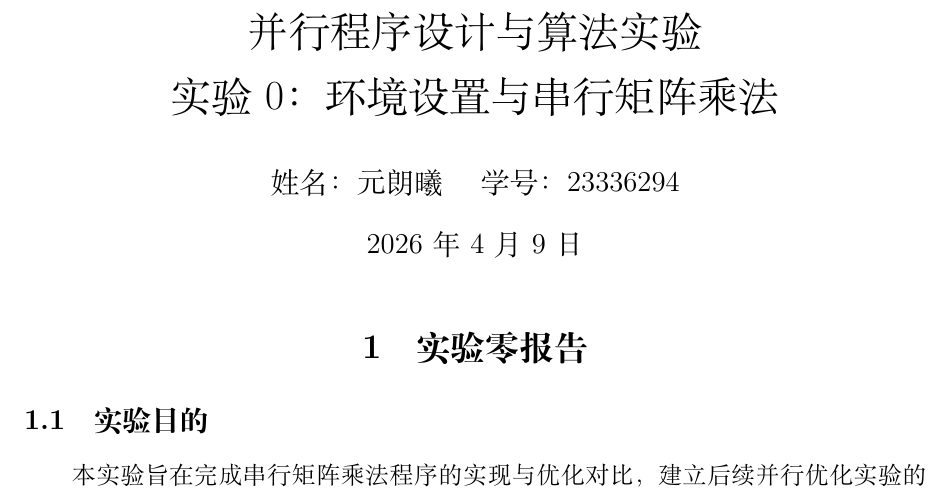
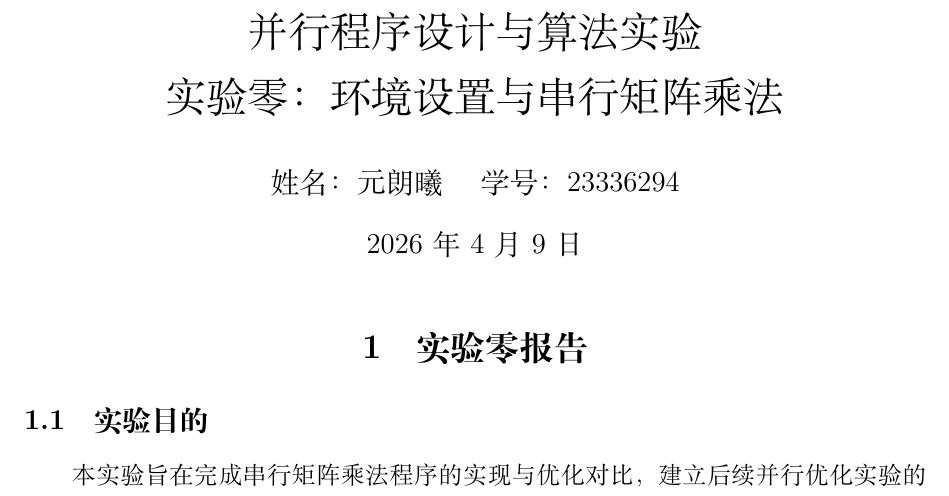
Before and after one commit to sysu-yuanlx27/2025-2-parallel-computing, a LaTeX document (lab/00/report/report.tex): part of page 1 of 3, cut so that both start at the same text. Compiled offline with XeLaTeX.

Commit message:
fix: title

```diff
--- a/lab/00/report/report.tex
+++ b/lab/00/report/report.tex
@@ -6,7 +6,7 @@
 \usepackage{siunitx}
 \usepackage{hyperref}
 
-\title{并行程序设计与算法实验\\实验 0：环境设置与串行矩阵乘法}
+\title{并行程序设计与算法实验\\实验零：环境设置与串行矩阵乘法}
 \author{姓名：元朗曦 \quad 学号：23336294}
 \date{\today}
 
```
Also changed, not shown: lab/00/report/report.pdf.
